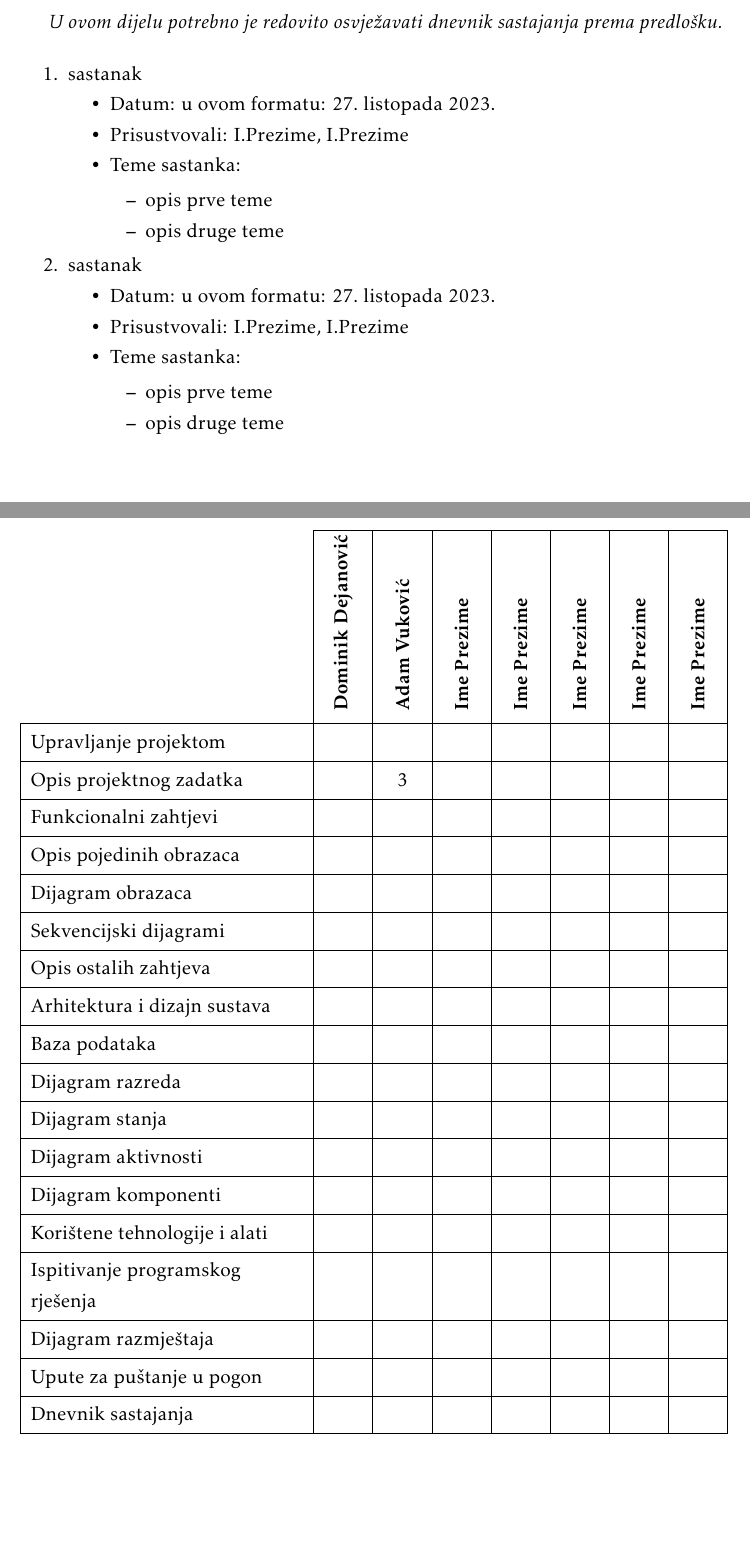
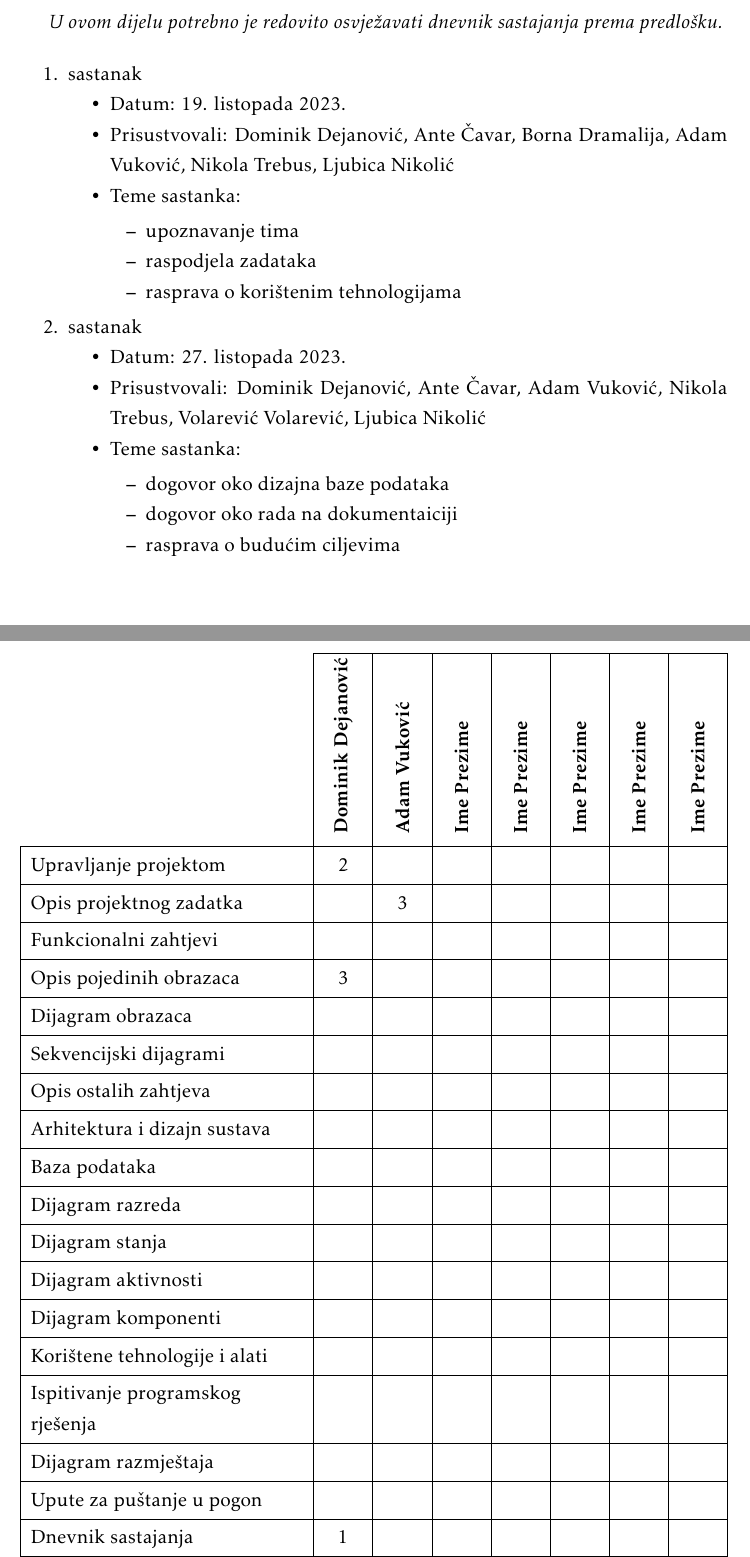
Before and after one commit to ReflexLevel0/CulinaryChaosCrew, a LaTeX document (dokumentacija/PROGI_ProjektnaDokumentacija.tex, which reads dokumentacija/Dodatak.tex): two parts of pages 33 and 34 of 36, joined at a grey line, cut so that both start at the same text, the shorter picture padded with empty space. Compiled offline with pdfLaTeX.

Commit message:
Added first and second meeting to documentation

```diff
--- a/dokumentacija/Dodatak.tex
+++ b/dokumentacija/Dodatak.tex
@@ -11,23 +11,25 @@
 			\item  sastanak
 
 			\item[] \begin{packed_item}
-				\item Datum: u ovom formatu: \today
-				\item Prisustvovali: I.Prezime, I.Prezime
+				\item Datum: 19. listopada 2023.
+				\item Prisustvovali: Dominik Dejanović, Ante Čavar, Borna Dramalija, Adam Vuković, Nikola Trebus, Ljubica Nikolić
 				\item Teme sastanka:
 				\begin{packed_item}
-					\item  opis prve teme
-					\item  opis druge teme
+					\item  upoznavanje tima
+					\item  raspodjela zadataka
+					\item rasprava o korištenim tehnologijama
 				\end{packed_item}
 			\end{packed_item}
 
 			\item  sastanak
 			\item[] \begin{packed_item}
-				\item Datum: u ovom formatu: \today
-				\item Prisustvovali: I.Prezime, I.Prezime
+				\item Datum: 27. listopada 2023.
+				\item Prisustvovali: Dominik Dejanović, Ante Čavar, Adam Vuković, Nikola Trebus, Volarević Volarević, Ljubica Nikolić
 				\item Teme sastanka:
 				\begin{packed_item}
-					\item  opis prve teme
-					\item  opis druge teme
+					\item  dogovor oko dizajna baze podataka
+					\item  dogovor oko rada na dokumentaiciji
+					\item rasprava o budućim ciljevima
 				\end{packed_item}
 			\end{packed_item}
 
@@ -53,11 +55,11 @@
 				}
 
 				\SetCell[c=1]{c}{} & \SetCell[c=1]{c}{\rotatebox{90}{\textbf{Dominik Dejanović}}} & \SetCell[c=1]{c}{\rotatebox{90}{\textbf{Adam Vuković}}} &	\SetCell[c=1]{c}{\rotatebox{90}{\textbf{Ime Prezime }}} & \SetCell[c=1]{c}{\rotatebox{90}{\textbf{Ime Prezime }}} &	\SetCell[c=1]{c}{\rotatebox{90}{\textbf{Ime Prezime }}} & \SetCell[c=1]{c}{\rotatebox{90}{\textbf{Ime Prezime }}} &	\SetCell[c=1]{c}{\rotatebox{90}{\textbf{Ime Prezime }}} \\
-				Upravljanje projektom 		&  &  &  &  &  &  & \\
+				Upravljanje projektom 		& 2  &  &  &  &  &  & \\
 				Opis projektnog zadatka 	&  &  3  &  &  &  & \\
 
 				Funkcionalni zahtjevi       &  &  &  &  &  &  &  \\
-				Opis pojedinih obrazaca 	&  &  &  &  &  &  &  \\
+				Opis pojedinih obrazaca 	& 3  &  &  &  &  &  &  \\
 				Dijagram obrazaca 			&  &  &  &  &  &  &  \\
 				Sekvencijski dijagrami 		&  &  &  &  &  &  &  \\
 				Opis ostalih zahtjeva 		&  &  &  &  &  &  &  \\
@@ -72,9 +74,10 @@
 				Ispitivanje programskog rješenja 	&  &  &  &  &  &  &  \\
 				Dijagram razmještaja			&  &  &  &  &  &  &  \\
 				Upute za puštanje u pogon 		&  &  &  &  &  &  &  \\
-				Dnevnik sastajanja 			&  &  &  &  &  &  &  \\
+				Dnevnik sastajanja 			& 1  &  &  &  &  &  &  \\
 				Zaključak i budući rad 		&  &  &  &  &  &  &  \\
 				Popis literature 			&  &  &  &  &  &  &  \\
+				Web stranica & 3  &  &  &  &  &  & \\
 				&  &  &  &  &  &  &  \\ \hline
 				\textit{Dodatne stavke kako ste podijelili izradu aplikacije} 			&  &  &  &  &  &  &  \\
 				\textit{npr. izrada početne stranice} 				&  &  &  &  &  &  &  \\
```
Also changed, not shown: dokumentacija/PROGI_ProjektnaDokumentacija.pdf.
